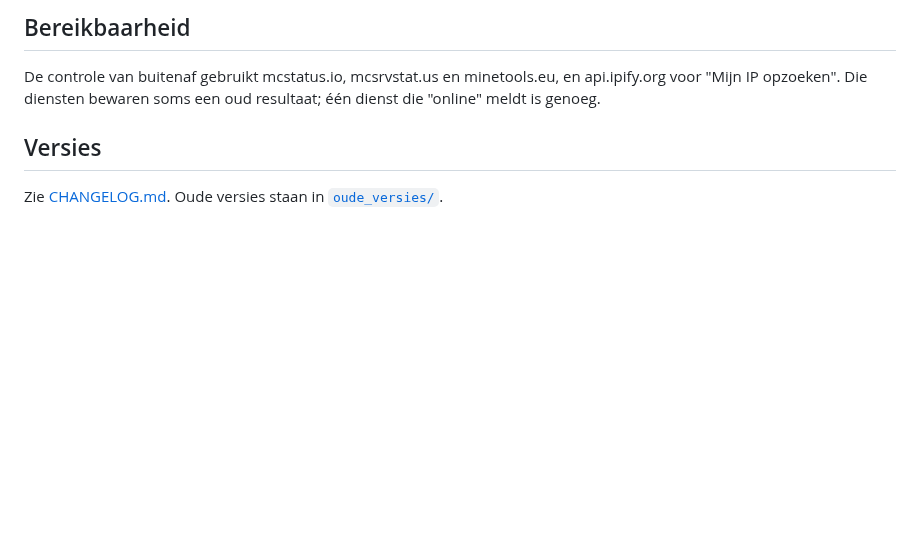
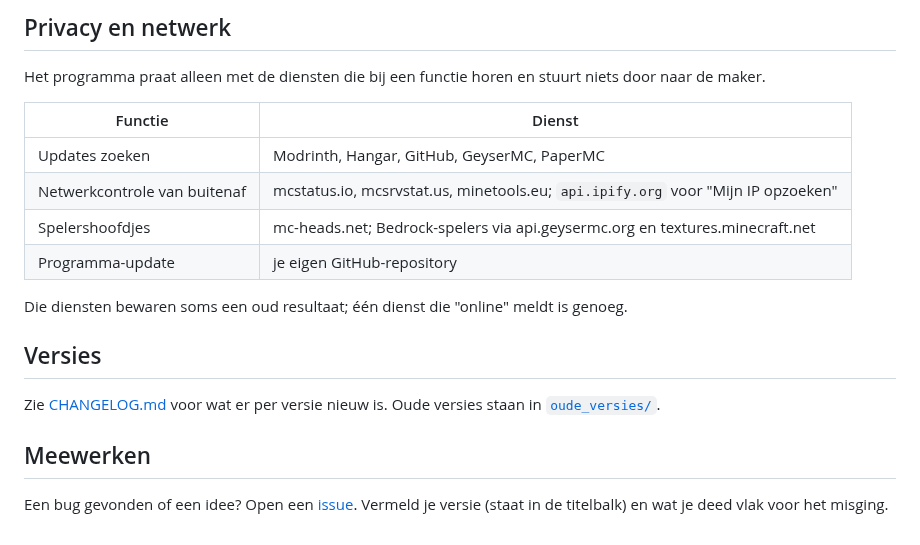
Before and after one commit to smikkelvriend/mc-server-manager, a Markdown page: README.md, the part around one of its changes. GitHub-like rendering; blank space fills up the shorter version.

```diff
--- a/README.md
+++ b/README.md
@@ -43,7 +122,23 @@ altijd de CPU-temperatuur. Voor de echte CPU-temperatuur: laat
 
-## Bereikbaarheid
-De controle van buitenaf gebruikt mcstatus.io, mcsrvstat.us en minetools.eu, en api.ipify.org voor "Mijn IP opzoeken".
+## Privacy en netwerk
+
+Het programma praat alleen met de diensten die bij een functie horen en stuurt niets door naar de maker.
+
+| Functie | Dienst |
+|---|---|
+| Updates zoeken | Modrinth, Hangar, GitHub, GeyserMC, PaperMC |
+| Netwerkcontrole van buitenaf | mcstatus.io, mcsrvstat.us, minetools.eu; `api.ipify.org` voor "Mijn IP opzoeken" |
+| Spelershoofdjes | mc-heads.net; Bedrock-spelers via api.geysermc.org en textures.minecraft.net |
+| Programma-update | je eigen GitHub-repository |
+
 Die diensten bewaren soms een oud resultaat; één dienst die "online" meldt is genoeg.
 
 ## Versies
-Zie [CHANGELOG.md](CHANGELOG.md). Oude versies staan in [`oude_versies/`](oude_versies/).
+
+Zie [CHANGELOG.md](CHANGELOG.md) voor wat er per versie nieuw is. Oude versies staan in
+[`oude_versies/`](oude_versies/).
+
+## Meewerken
+
+Een bug gevonden of een idee? Open een [issue](../../issues). Vermeld je versie (staat in de titelbalk) en wat je
+deed vlak voor het misging.
```
Also changed, not shown: other parts of README.md (+110 -31 lines), hulpplugin/README.md (added, +28 -0 lines), docs/donker_plugins.png (added), docs/donker_server.png (added), docs/licht_backups.png (added), docs/licht_plugins.png (added), docs/licht_server.png (added), 2 other files.
